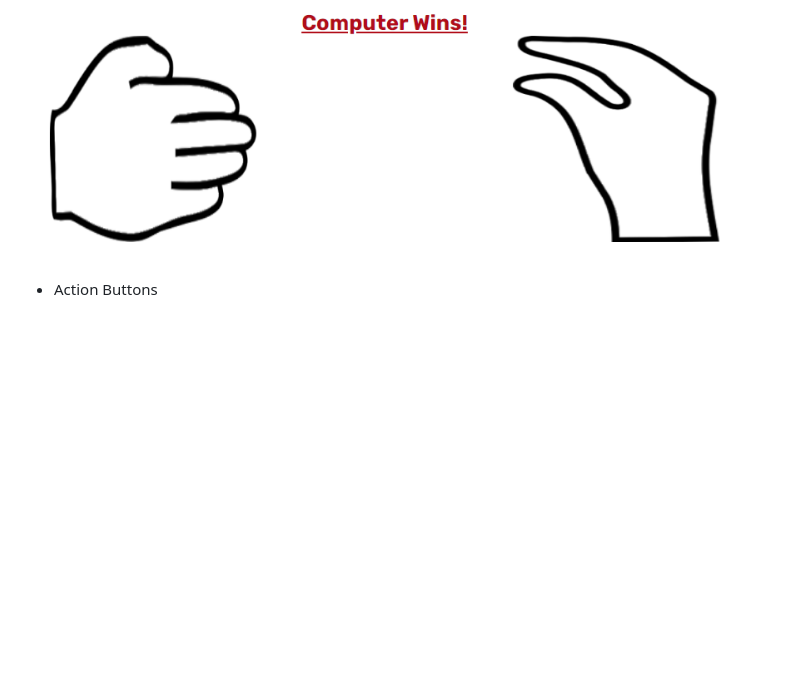
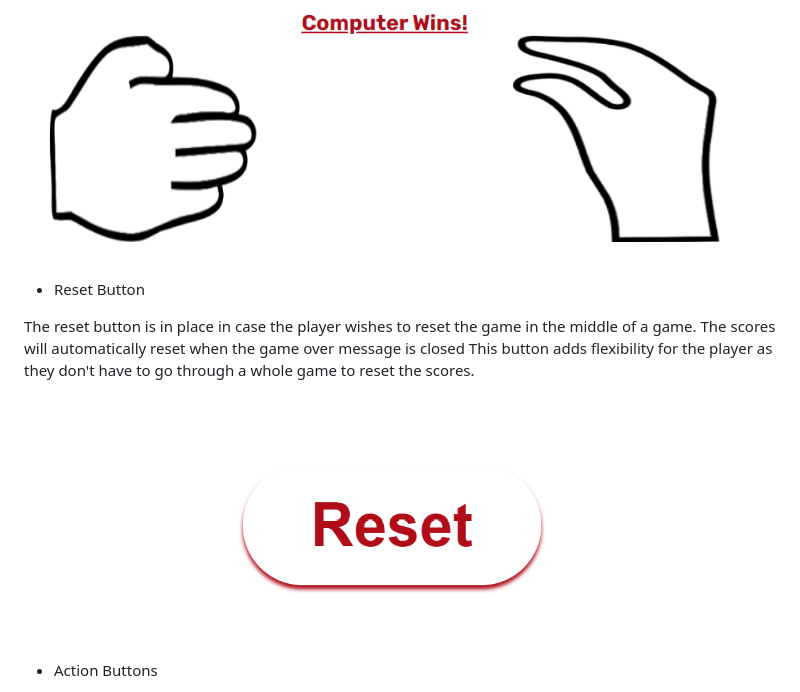
Before and after one commit to olliesharp5/rock-paper-scissors-lizard-spock, a Markdown page: README.md, the part around the change. GitHub-like rendering; pictures changed too: assets/readme-assets/reset_button.png (added); blank space fills up the shorter version.

Commit message:
Added rest button into readme

```diff
--- a/README.md
+++ b/README.md
@@ -124,6 +124,12 @@ Displaying the image of the selections made by the player and computer is essent
 
 ![cards_play](./assets/readme-assets/cards_play.png)
 
+* Reset Button
+
+The reset button is in place in case the player wishes to reset the game in the middle of a game. The scores will automatically reset when the game over message is closed  This button adds flexibility for the player as they don't have to go through a whole game to reset the scores.
+
+![reset_button](./assets/readme-assets/reset_button.png)
+
 * Action Buttons
 
 The play buttons section is the gateway for players to interact with the game and make their selections. Being assigned to specific selectors in the game, these buttons provide players with direct control over their gameplay actions.
```
